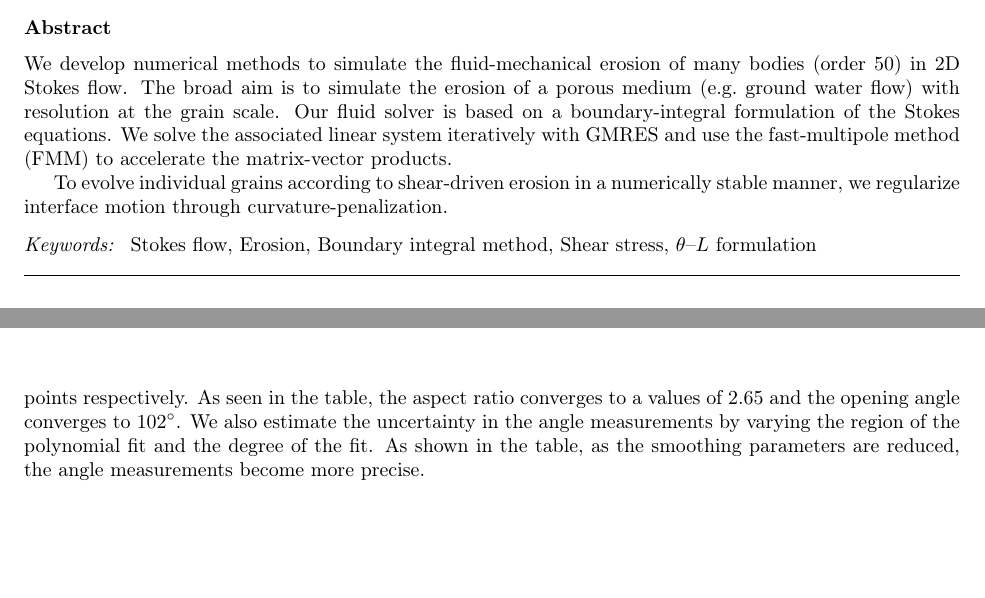
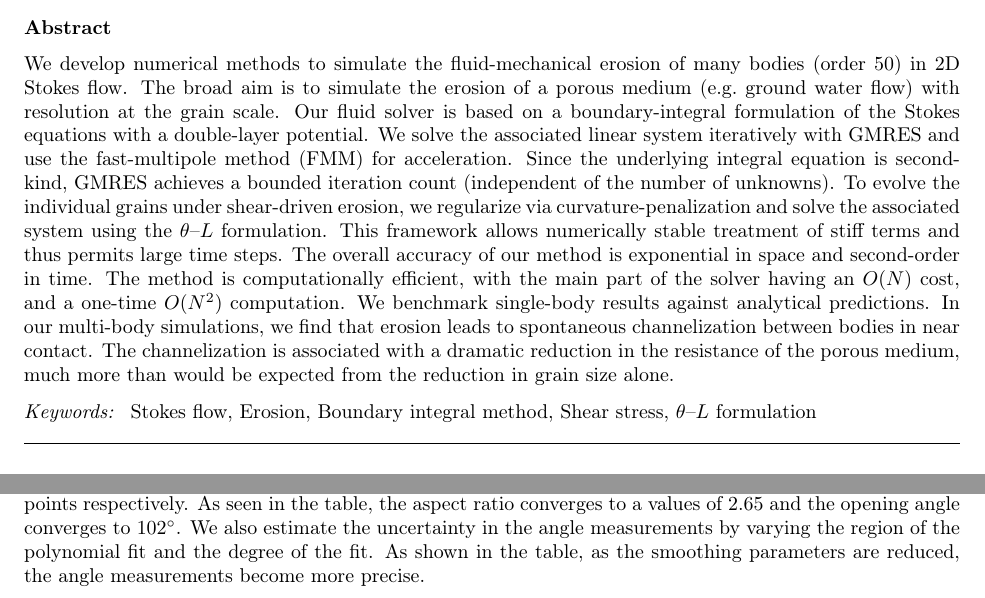
Before and after one commit to quaife/erosion, a LaTeX paper (docs/methods/erosion_methods.tex): two parts of pages 1 and 19 of 27, joined at a grey line, cut so that both start at the same text, the shorter picture padded with empty space. Compiled offline with pdfLaTeX.

Commit message:
I took a shot at the abstract.

```diff
--- a/docs/methods/erosion_methods.tex
+++ b/docs/methods/erosion_methods.tex
@@ -17,11 +17,7 @@
 \address[Bryan]{Department of Scientific Computing and Geophysical Fluid Dynamics Institute, Florida State University, Tallahassee, FL, 32306.}
 
 \begin{abstract}
-We develop numerical methods to simulate the fluid-mechanical erosion of many bodies (order 50) in 2D Stokes flow. The broad aim is to simulate the erosion of a porous medium (e.g.~ground water flow) with resolution at the grain scale. Our fluid solver is based on a boundary-integral formulation of the Stokes equations. We solve the associated linear system iteratively with GMRES and use the fast-multipole method (FMM) to accelerate the matrix-vector products.
-
-To evolve individual grains according to shear-driven erosion in a numerically stable manner, we regularize interface motion through curvature-penalization.
-
-%{\thL} method, which allows us to regularize
+We develop numerical methods to simulate the fluid-mechanical erosion of many bodies (order 50) in 2D Stokes flow. The broad aim is to simulate the erosion of a porous medium (e.g.~ground water flow) with resolution at the grain scale. Our fluid solver is based on a boundary-integral formulation of the Stokes equations with a double-layer potential. We solve the associated linear system iteratively with GMRES and use the fast-multipole method (FMM) for acceleration. Since the underlying integral equation is second-kind, GMRES achieves a bounded iteration count (independent of the number of unknowns). To evolve the individual grains under shear-driven erosion, we regularize via curvature-penalization and solve the associated system using the {\thL} formulation. This framework allows numerically stable treatment of stiff terms and thus permits large time steps. The overall accuracy of our method is exponential in space and second-order in time. The method is computationally efficient, with the main part of the solver having an $O(N)$ cost, and a one-time $O(N^2)$ computation. We benchmark single-body results against analytical predictions. In our multi-body simulations, we find that erosion leads to spontaneous channelization between bodies in near contact. The channelization is associated with a dramatic reduction in the resistance of the porous medium, much more than would be expected from the reduction in grain size alone.
 \end{abstract}
 
 \begin{keyword}
```
